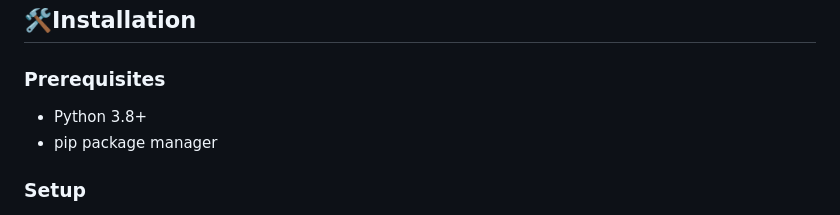
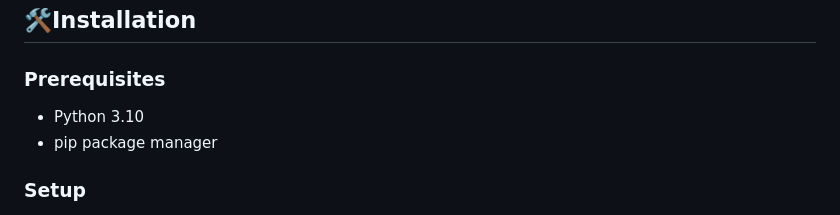
Before and after one commit to Mohamed-2G/SmartGrader_app, a Markdown page: README.md, the part around the change. Drawn GitHub-style.

```diff
--- a/README.md
+++ b/README.md
@@ -42,7 +42,7 @@ A comprehensive Flask-based web application that automates exam grading using AI
 ## 🛠Installation
 
 ### Prerequisites
-- Python 3.8+
+- Python 3.10
 - pip package manager
 
 ### Setup
```
